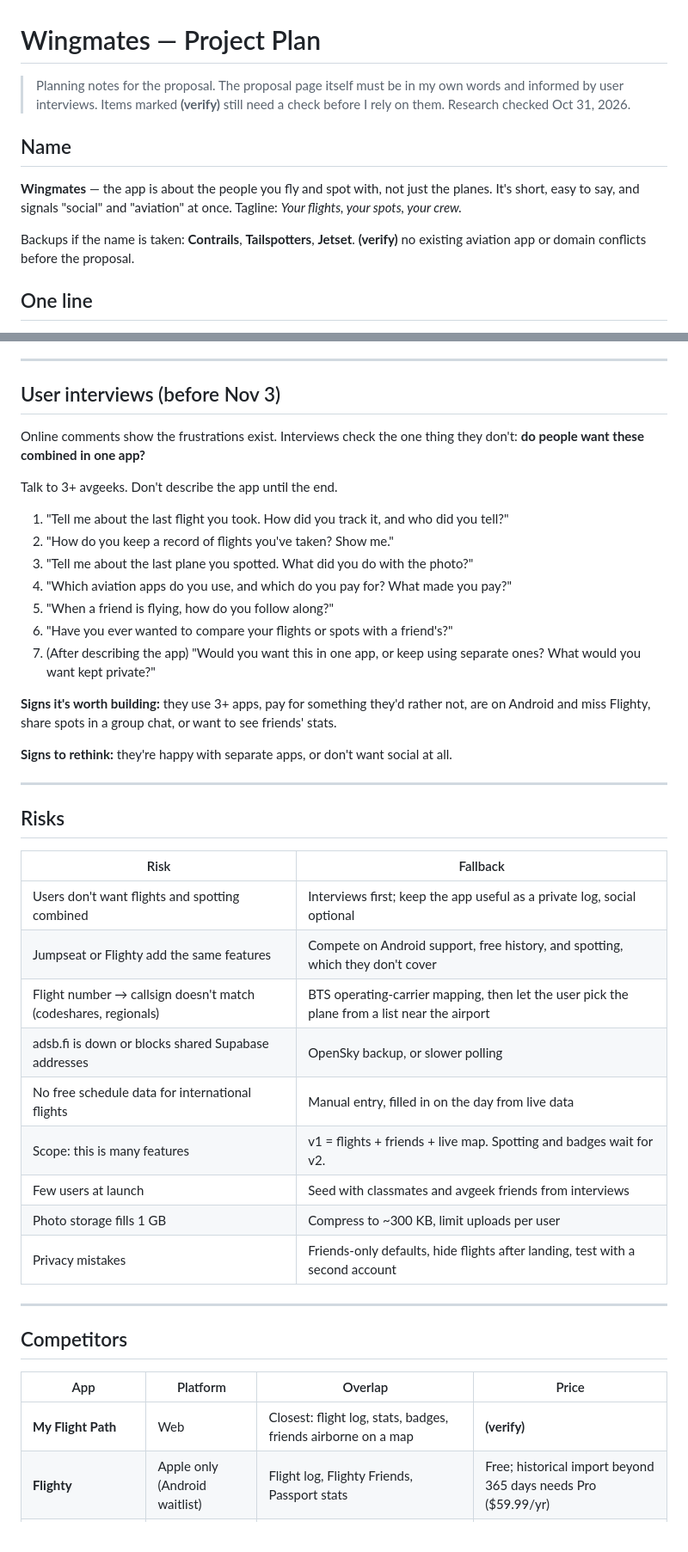
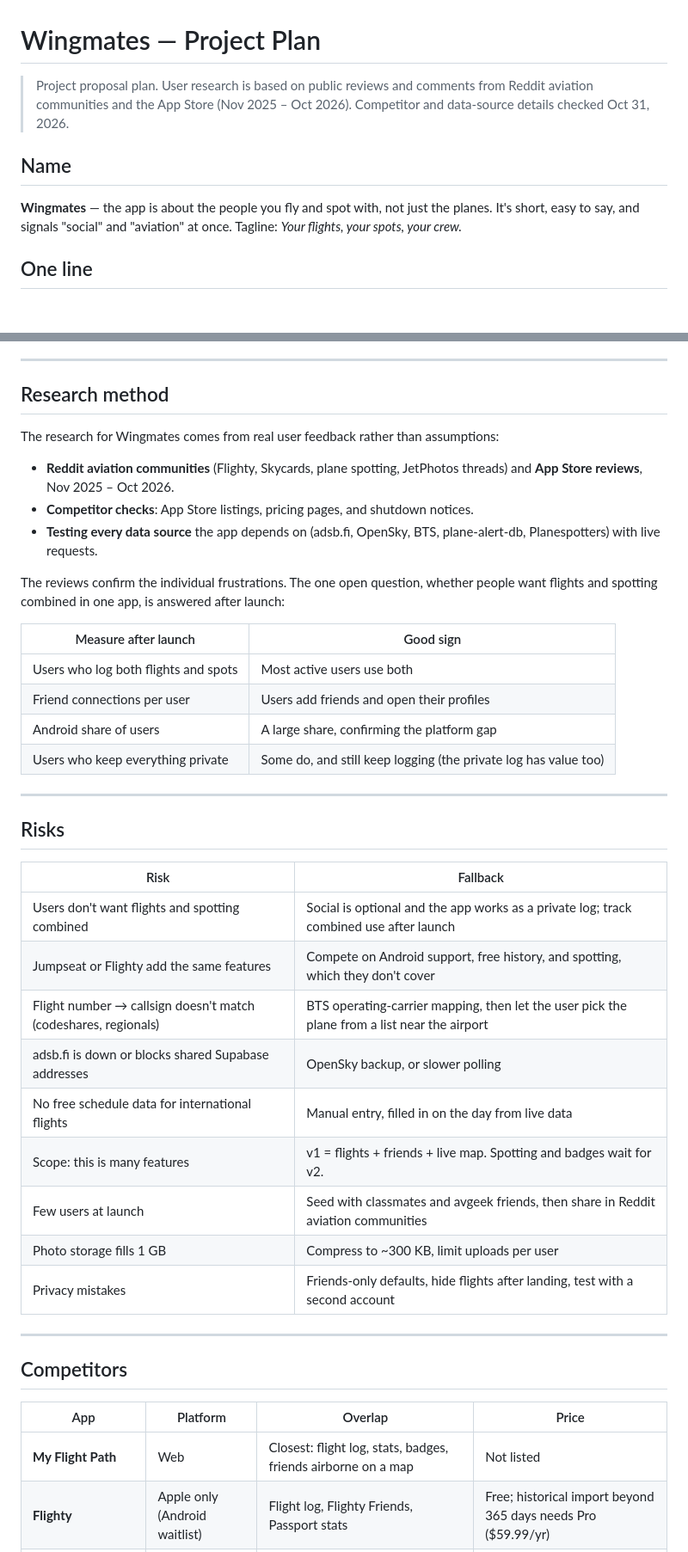
Before and after one commit to neilpandya01/project-proposal-dbs, a Markdown page: PLAN.md, 2 parts joined by grey strips. Shown at 86% size. Rendered like a GitHub page; blank space fills up the shorter version.

Commit message:
Finalize plan for submission
Co-Authored-By: Claude Opus 5.5 <noreply@anthropic.com>

```diff
--- a/PLAN.md
+++ b/PLAN.md
@@ -1,17 +1,14 @@
 # Wingmates — Project Plan
 
-> Planning notes for the proposal. The proposal page itself must be in my own words
-> and informed by user interviews. Items marked **(verify)** still need a check
-> before I rely on them. Research checked Oct 31, 2026.
+> Project proposal plan. User research is based on public reviews and comments
+> from Reddit aviation communities and the App Store (Nov 2025 – Oct 2026).
+> Competitor and data-source details checked Oct 31, 2026.
 
 ## Name
 
 **Wingmates** — the app is about the people you fly and spot with, not just the
 planes. It's short, easy to say, and signals "social" and "aviation" at once.
 Tagline: *Your flights, your spots, your crew.*
-
-Backups if the name is taken: **Contrails**, **Tailspotters**, **Jetset**.
-**(verify)** no existing aviation app or domain conflicts before the proposal.
 
 ## One line
 
@@ -295,25 +291,24 @@ Set usage alerts on every service. No payment methods.
 
 ---
 
-## User interviews (before Nov 3)
+## Research method
 
-Online comments show the frustrations exist. Interviews check the one thing they
-don't: **do people want these combined in one app?**
+The research for Wingmates comes from real user feedback rather than assumptions:
+- **Reddit aviation communities** (Flighty, Skycards, plane spotting, JetPhotos
+  threads) and **App Store reviews**, Nov 2025 – Oct 2026.
+- **Competitor checks**: App Store listings, pricing pages, and shutdown notices.
+- **Testing every data source** the app depends on (adsb.fi, OpenSky, BTS,
+  plane-alert-db, Planespotters) with live requests.
 
-Talk to 3+ avgeeks. Don't describe the app until the end.
-1. "Tell me about the last flight you took. How did you track it, and who did you tell?"
-2. "How do you keep a record of flights you've taken? Show me."
-3. "Tell me about the last plane you spotted. What did you do with the photo?"
-4. "Which aviation apps do you use, and which do you pay for? What made you pay?"
-5. "When a friend is flying, how do you follow along?"
-6. "Have you ever wanted to compare your flights or spots with a friend's?"
-7. (After describing the app) "Would you want this in one app, or keep using separate ones? What would you want kept private?"
+The reviews confirm the individual frustrations. The one open question, whether
+people want flights and spotting combined in one app, is answered after launch:
 
-**Signs it's worth building:** they use 3+ apps, pay for something they'd rather
-not, are on Android and miss Flighty, share spots in a group chat, or want to see
-friends' stats.
-
-**Signs to rethink:** they're happy with separate apps, or don't want social at all.
+| Measure after launch | Good sign |
+|---|---|
+| Users who log both flights and spots | Most active users use both |
+| Friend connections per user | Users add friends and open their profiles |
+| Android share of users | A large share, confirming the platform gap |
+| Users who keep everything private | Some do, and still keep logging (the private log has value too) |
 
 ---
 
@@ -321,13 +316,13 @@ friends' stats.
 
 | Risk | Fallback |
 |---|---|
-| Users don't want flights and spotting combined | Interviews first; keep the app useful as a private log, social optional |
+| Users don't want flights and spotting combined | Social is optional and the app works as a private log; track combined use after launch |
 | Jumpseat or Flighty add the same features | Compete on Android support, free history, and spotting, which they don't cover |
 | Flight number → callsign doesn't match (codeshares, regionals) | BTS operating-carrier mapping, then let the user pick the plane from a list near the airport |
 | adsb.fi is down or blocks shared Supabase addresses | OpenSky backup, or slower polling |
 | No free schedule data for international flights | Manual entry, filled in on the day from live data |
 | Scope: this is many features | v1 = flights + friends + live map. Spotting and badges wait for v2. |
-| Few users at launch | Seed with classmates and avgeek friends from interviews |
+| Few users at launch | Seed with classmates and avgeek friends, then share in Reddit aviation communities |
 | Photo storage fills 1 GB | Compress to ~300 KB, limit uploads per user |
 | Privacy mistakes | Friends-only defaults, hide flights after landing, test with a second account |
 
@@ -337,7 +332,7 @@ friends' stats.
 
 | App | Platform | Overlap | Price |
 |---|---|---|---|
-| **My Flight Path** | Web | Closest: flight log, stats, badges, friends airborne on a map | **(verify)** |
+| **My Flight Path** | Web | Closest: flight log, stats, badges, friends airborne on a map | Not listed |
 | **Flighty** | Apple only (Android waitlist) | Flight log, Flighty Friends, Passport stats | Free; historical import beyond 365 days needs Pro ($59.99/yr) |
 | **Jumpseat** | iPhone only | Social flight log, live tracking, trip photos, sharing. Most direct competitor. | Free with paid tiers |
 | **Aviate, byAir** | Android (byAir also iPhone) | Flighty-style tracking on Android | Free + Pro |
```
Also changed, not shown: other parts of PLAN.md (+10 -11 lines).
